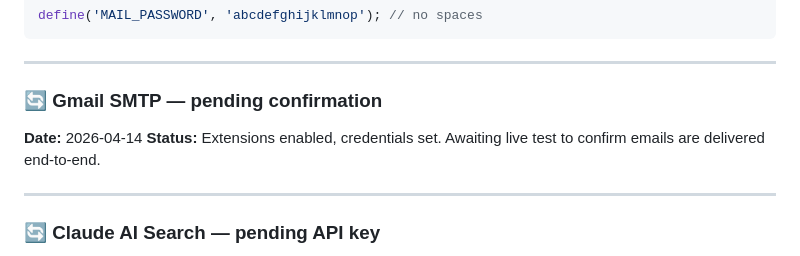
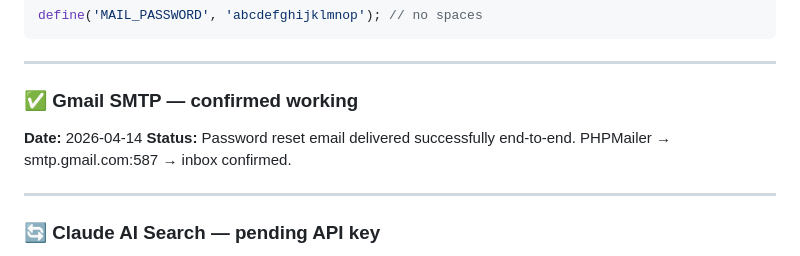
Before and after one commit to Adionalu05/Web-Project, a Markdown page: .docs/external-services.md, the part around the change. Drawn GitHub-style.

Commit message:
docs: mark Gmail SMTP as confirmed working

```diff
--- a/.docs/external-services.md
+++ b/.docs/external-services.md
@@ -197,9 +197,9 @@ define('MAIL_PASSWORD', 'abcdefghijklmnop'); // no spaces
 
 ---
 
-### 🔄 Gmail SMTP — pending confirmation
+### ✅ Gmail SMTP — confirmed working
 **Date:** 2026-04-14
-**Status:** Extensions enabled, credentials set. Awaiting live test to confirm emails are delivered end-to-end.
+**Status:** Password reset email delivered successfully end-to-end. PHPMailer → smtp.gmail.com:587 → inbox confirmed.
 
 ---
 
```
